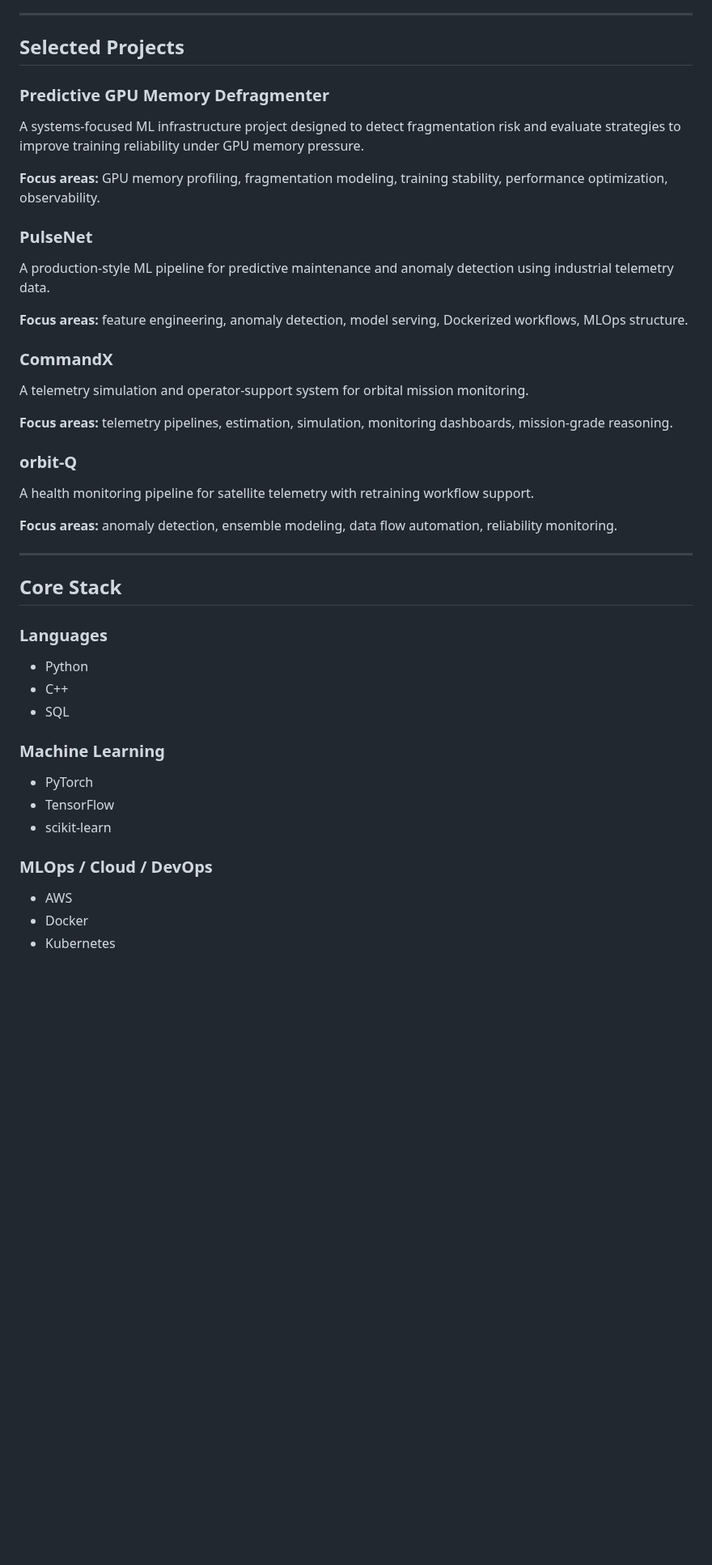
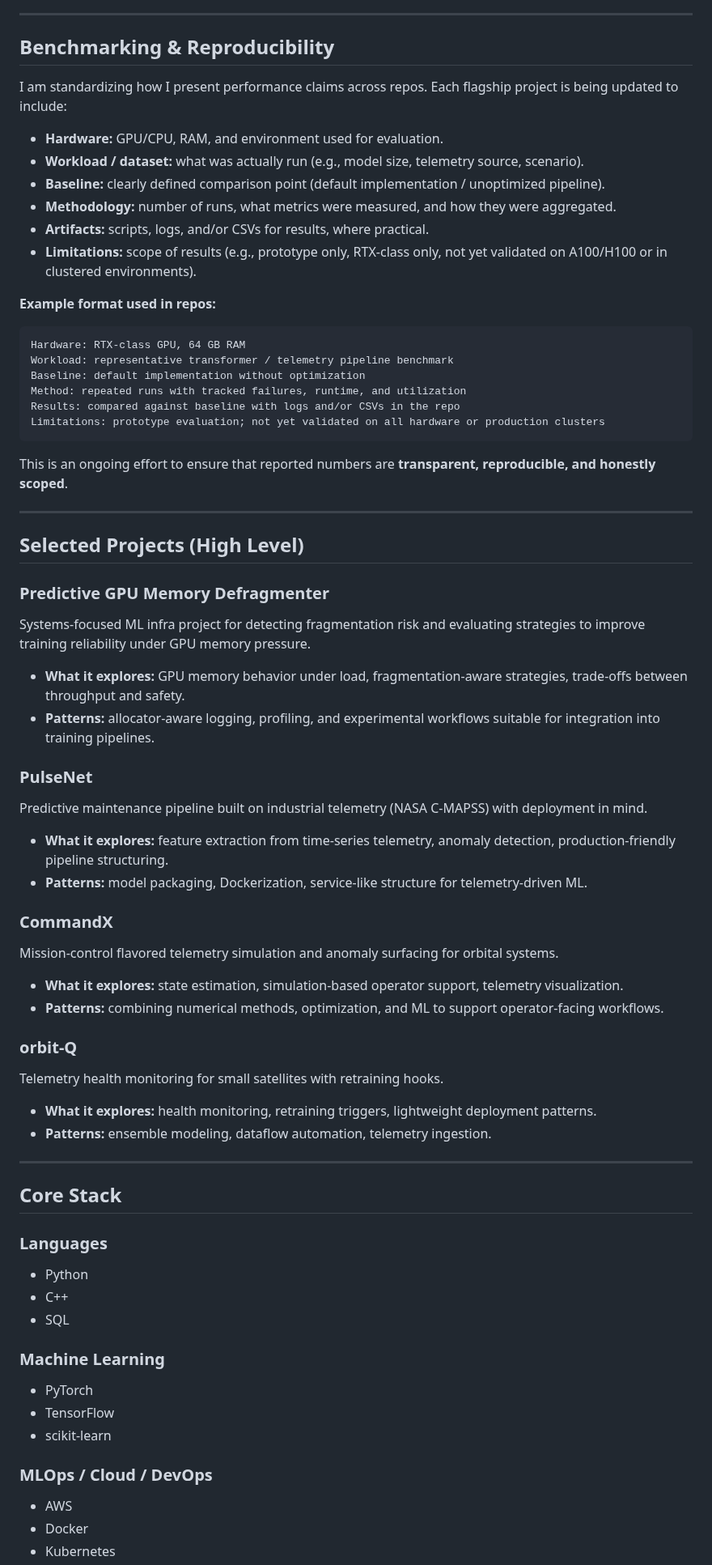
Before and after one commit to poojakira/poojakira, a Markdown page: README.md, the part around one of its changes. Shown at 81% size. Rendered like a GitHub page; blank space fills up the shorter version.

````diff
--- a/README.md
+++ b/README.md
@@ -49,43 +56,80 @@ Here is a snapshot of measurable outcomes across my flagship projects:
 
 ---
 
-## Selected Projects
+## Benchmarking & Reproducibility
+
+I am standardizing how I present performance claims across repos. Each flagship project is being updated to include:
+
+- **Hardware:** GPU/CPU, RAM, and environment used for evaluation.
+- **Workload / dataset:** what was actually run (e.g., model size, telemetry source, scenario).
+- **Baseline:** clearly defined comparison point (default implementation / unoptimized pipeline).
+- **Methodology:** number of runs, what metrics were measured, and how they were aggregated.
+- **Artifacts:** scripts, logs, and/or CSVs for results, where practical.
+- **Limitations:** scope of results (e.g., prototype only, RTX-class only, not yet validated on A100/H100 or in clustered environments).
+
+**Example format used in repos:**
+
+```text
+Hardware: RTX-class GPU, 64 GB RAM
+Workload: representative transformer / telemetry pipeline benchmark
+Baseline: default implementation without optimization
+Method: repeated runs with tracked failures, runtime, and utilization
+Results: compared against baseline with logs and/or CSVs in the repo
+Limitations: prototype evaluation; not yet validated on all hardware or production clusters
+```
+
+This is an ongoing effort to ensure that reported numbers are **transparent, reproducible, and honestly scoped**.
+
+---
+
+## Selected Projects (High Level)
 
 ### Predictive GPU Memory Defragmenter
-A systems-focused ML infrastructure project designed to detect fragmentation risk and evaluate strategies to improve training reliability under GPU memory pressure.
 
-**Focus areas:** GPU memory profiling, fragmentation modeling, training stability, performance optimization, observability.
+Systems-focused ML infra project for detecting fragmentation risk and evaluating strategies to improve training reliability under GPU memory pressure.
+
+- **What it explores:** GPU memory behavior under load, fragmentation-aware strategies, trade-offs between throughput and safety.
+- **Patterns:** allocator-aware logging, profiling, and experimental workflows suitable for integration into training pipelines.
 
 ### PulseNet
-A production-style ML pipeline for predictive maintenance and anomaly detection using industrial telemetry data.
 
-**Focus areas:** feature engineering, anomaly detection, model serving, Dockerized workflows, MLOps structure.
+Predictive maintenance pipeline built on industrial telemetry (NASA C-MAPSS) with deployment in mind.
+
+- **What it explores:** feature extraction from time-series telemetry, anomaly detection, production-friendly pipeline structuring.
+- **Patterns:** model packaging, Dockerization, service-like structure for telemetry-driven ML.
 
 ### CommandX
-A telemetry simulation and operator-support system for orbital mission monitoring.
 
-**Focus areas:** telemetry pipelines, estimation, simulation, monitoring dashboards, mission-grade reasoning.
+Mission-control flavored telemetry simulation and anomaly surfacing for orbital systems.
+
+- **What it explores:** state estimation, simulation-based operator support, telemetry visualization.
+- **Patterns:** combining numerical methods, optimization, and ML to support operator-facing workflows.
 
 ### orbit-Q
-A health monitoring pipeline for satellite telemetry with retraining workflow support.
 
-**Focus areas:** anomaly detection, ensemble modeling, data flow automation, reliability monitoring.
+Telemetry health monitoring for small satellites with retraining hooks.
+
+- **What it explores:** health monitoring, retraining triggers, lightweight deployment patterns.
+- **Patterns:** ensemble modeling, dataflow automation, telemetry ingestion.
 
 ---
 
 ## Core Stack
 
 ### Languages
+
 - Python
 - C++
 - SQL
 
 ### Machine Learning
+
 - PyTorch
 - TensorFlow
 - scikit-learn
 
 ### MLOps / Cloud / DevOps
+
 - AWS
 - Docker
 - Kubernetes
````
Also changed, not shown: other parts of README.md (+62 -40 lines).
